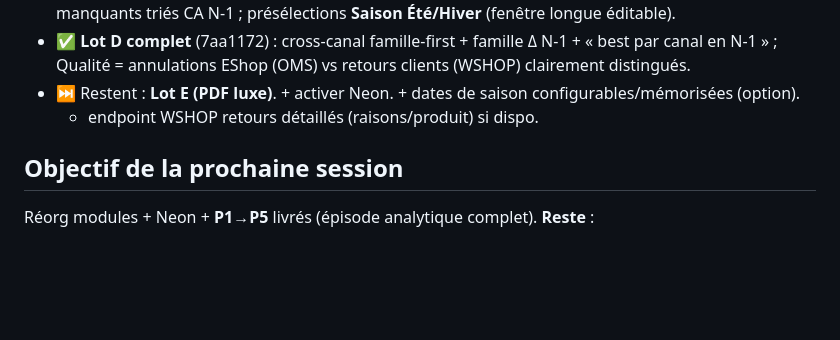
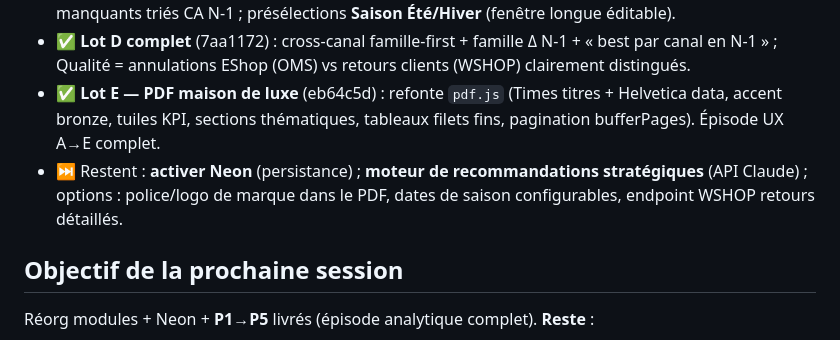
Before and after one commit to hacquardvincent-oss/BI-VB, a Markdown page: STATUS.md, the part around the change. GitHub-like rendering; blank space fills up the shorter version.

Commit message:
docs: STATUS — Lot E (PDF luxe) livré, épisode UX A-E complet
https://claude.ai/code/session_01FCeEGd7RYqwJELdBY556gh

```diff
--- a/STATUS.md
+++ b/STATUS.md
@@ -38,8 +38,10 @@ D Offre/Cross-canal/Qualité · E PDF luxe.
   via **DROP** (P*/PER) ; manquants triés CA N-1 ; présélections **Saison Été/Hiver** (fenêtre longue éditable).
 - ✅ **Lot D complet** (7aa1172) : cross-canal famille-first + famille Δ N-1 + « best par canal en N-1 » ;
   Qualité = annulations EShop (OMS) vs retours clients (WSHOP) clairement distingués.
-- ⏭️ Restent : **Lot E (PDF luxe)**. + activer Neon. + dates de saison configurables/mémorisées (option).
-  + endpoint WSHOP retours détaillés (raisons/produit) si dispo.
+- ✅ **Lot E — PDF maison de luxe** (eb64c5d) : refonte `pdf.js` (Times titres + Helvetica data, accent
+  bronze, tuiles KPI, sections thématiques, tableaux filets fins, pagination bufferPages). Épisode UX A→E complet.
+- ⏭️ Restent : **activer Neon** (persistance) ; **moteur de recommandations stratégiques** (API Claude) ;
+  options : police/logo de marque dans le PDF, dates de saison configurables, endpoint WSHOP retours détaillés.
 
 ## Objectif de la prochaine session
 Réorg modules + Neon + **P1→P5** livrés (épisode analytique complet). **Reste** :
```
